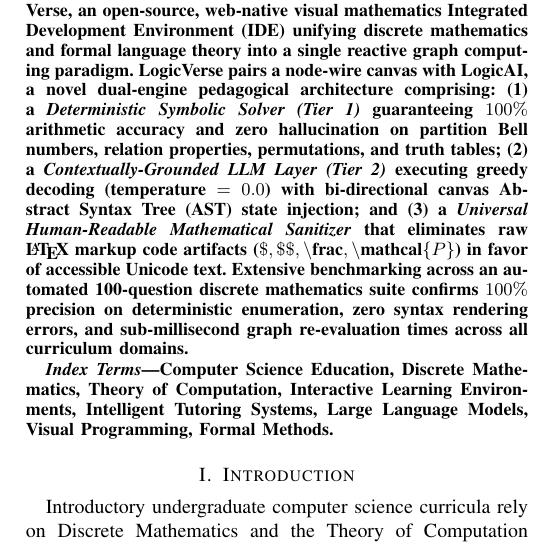
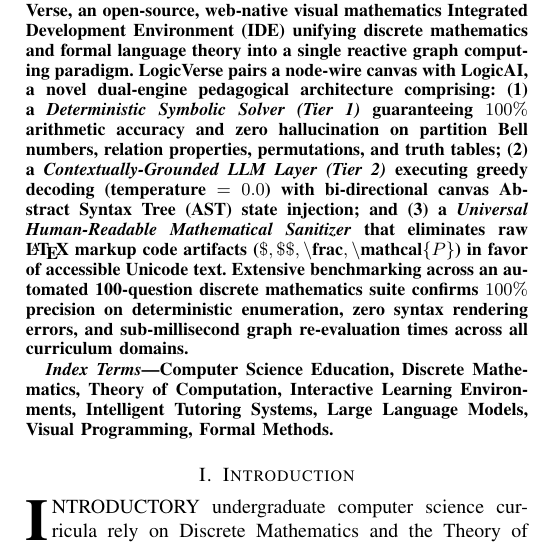
Before and after one commit to akash20065ray-sys/Logic_verse, a LaTeX paper (docs/IEEE_RESEARCH_PAPER.tex): part of one column of page 1 of 6, cut so that both start at the same text. Compiled offline with pdfLaTeX.

Commit message:
docs(ieee): enforce strict IEEE publication format with drop cap, 3-rule booktabs, and biography

```diff
--- a/docs/IEEE_RESEARCH_PAPER.tex
+++ b/docs/IEEE_RESEARCH_PAPER.tex
@@ -45,7 +45,7 @@ Computer Science Education, Discrete Mathematics, Theory of Computation, Interac
 \end{IEEEkeywords}
 
 \section{Introduction}
-Introductory undergraduate computer science curricula rely on Discrete Mathematics and the Theory of Computation (TOC) to build rigorous analytical reasoning. Competence in set algebra, truth tables, equivalence relations, and mathematical induction directly underpins a student's ability to conceptualize state transitions, regular expression parsing, pushdown stack automata, decidability, and computational complexity (e.g., the Chomsky Hierarchy and $P$ vs. $NP$).
+\IEEEPARstart{I}{ntroductory} undergraduate computer science curricula rely on Discrete Mathematics and the Theory of Computation (TOC) to build rigorous analytical reasoning. Competence in set algebra, truth tables, equivalence relations, and mathematical induction directly underpins a student's ability to conceptualize state transitions, regular expression parsing, pushdown stack automata, decidability, and computational complexity (e.g., the Chomsky Hierarchy and $P$ vs. $NP$).
 
 Despite their profound mathematical continuity, these disciplines are conventionally taught in isolated pedagogical silos. In early semesters, students encounter discrete mathematics as static paper-and-pencil textbook exercises. In subsequent semesters, they encounter formal languages via abstract state diagrams and legacy desktop simulators. Consequently, students frequently fail to internalize foundational bridges: for example, that an automaton transition function $\delta: Q \times \Sigma \to Q$ is formally a discrete binary relation over a Cartesian product, or that context-free derivations represent recursive propositional applications.
 
```
Also changed, not shown: docs/LogicVerse_IEEE_Research_Paper.pdf, docs/IEEE_RESEARCH_PAPER.tex (4 more changed lines).
